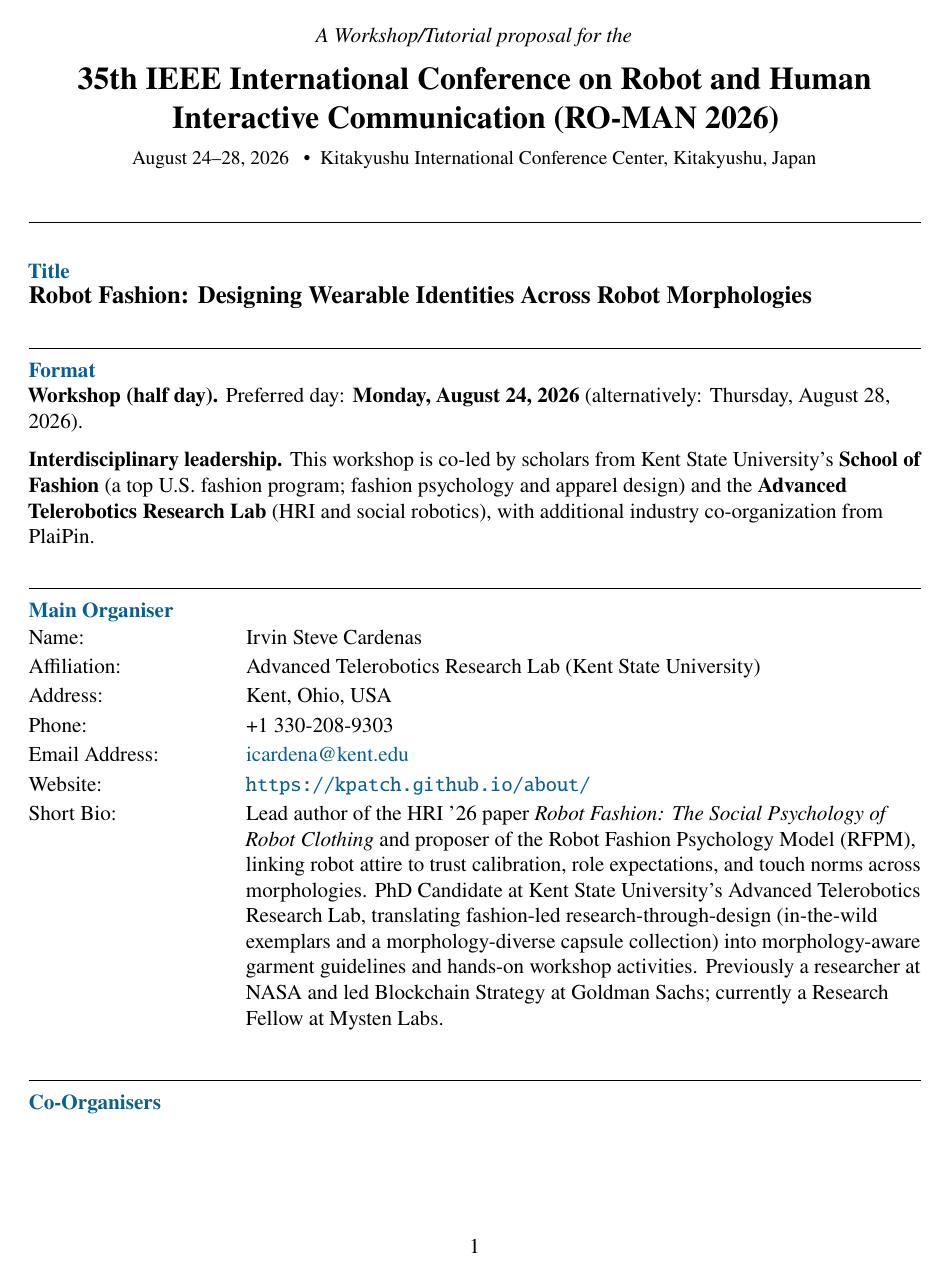
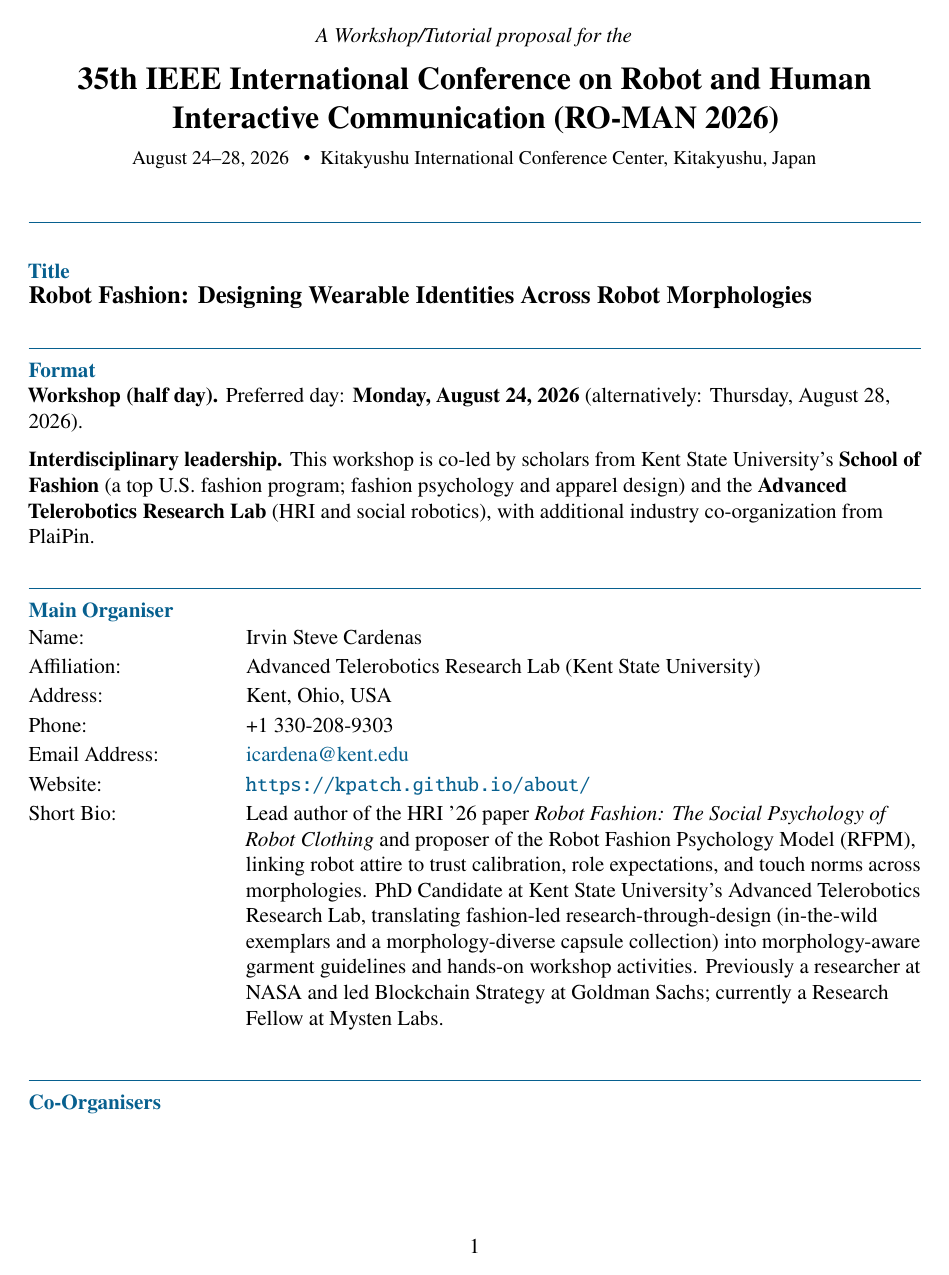
Before and after one commit to kPatch/2026-ROMAN-Workshop-Robot-Fashion, a LaTeX document (roman2026_wt_robot_fashion_workshop.tex): page 1 of 6. Compiled offline with pdfLaTeX.

Commit message:
feat: add same color to rules / lines

```diff
--- a/roman2026_wt_robot_fashion_workshop.tex
+++ b/roman2026_wt_robot_fashion_workshop.tex
@@ -25,7 +25,7 @@
 
 \newcolumntype{Y}{>{\raggedright\arraybackslash}X}
 \newcommand{\FormField}[2]{#1 & #2\\}
-\newcommand{\FormSection}[1]{\par\vspace{0.75\baselineskip}\noindent\rule{\textwidth}{0.4pt}\par\vspace{2pt}\noindent\textbf{\textcolor{MidnightBlue}{#1}}\par}
+\newcommand{\FormSection}[1]{\par\vspace{0.75\baselineskip}\noindent{\color{MidnightBlue}\rule{\textwidth}{0.4pt}}\par\vspace{2pt}\noindent\textbf{\textcolor{MidnightBlue}{#1}}\par}
 \newcommand{\FormBlockSep}{\par\vspace{0.5\baselineskip}}
 \newcommand{\OrganizerBlock}[7]{%
   \begingroup
@@ -67,7 +67,7 @@
   {\fontsize{11}{13}\selectfont August 24--28, 2026 \enspace\textbullet\enspace Kitakyushu International Conference Center, Kitakyushu, Japan\par}
 \end{center}
 \vspace{0.5em}
-\noindent\rule{\textwidth}{0.8pt}
+\noindent{\color{MidnightBlue}\rule{\textwidth}{0.8pt}}
 \vspace{2pt}
 
 \noindent\textbf{\textcolor{MidnightBlue}{Title}}\par
```
